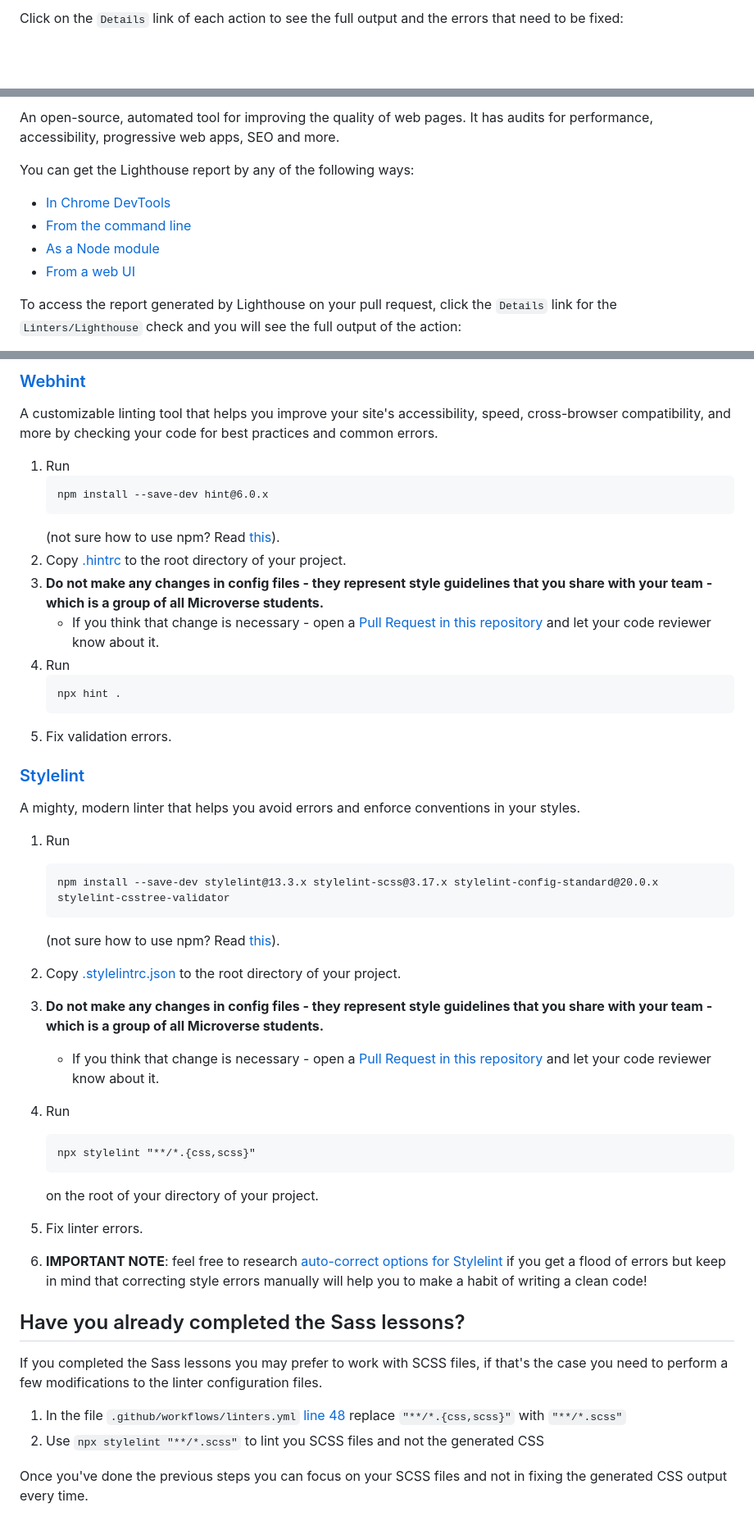
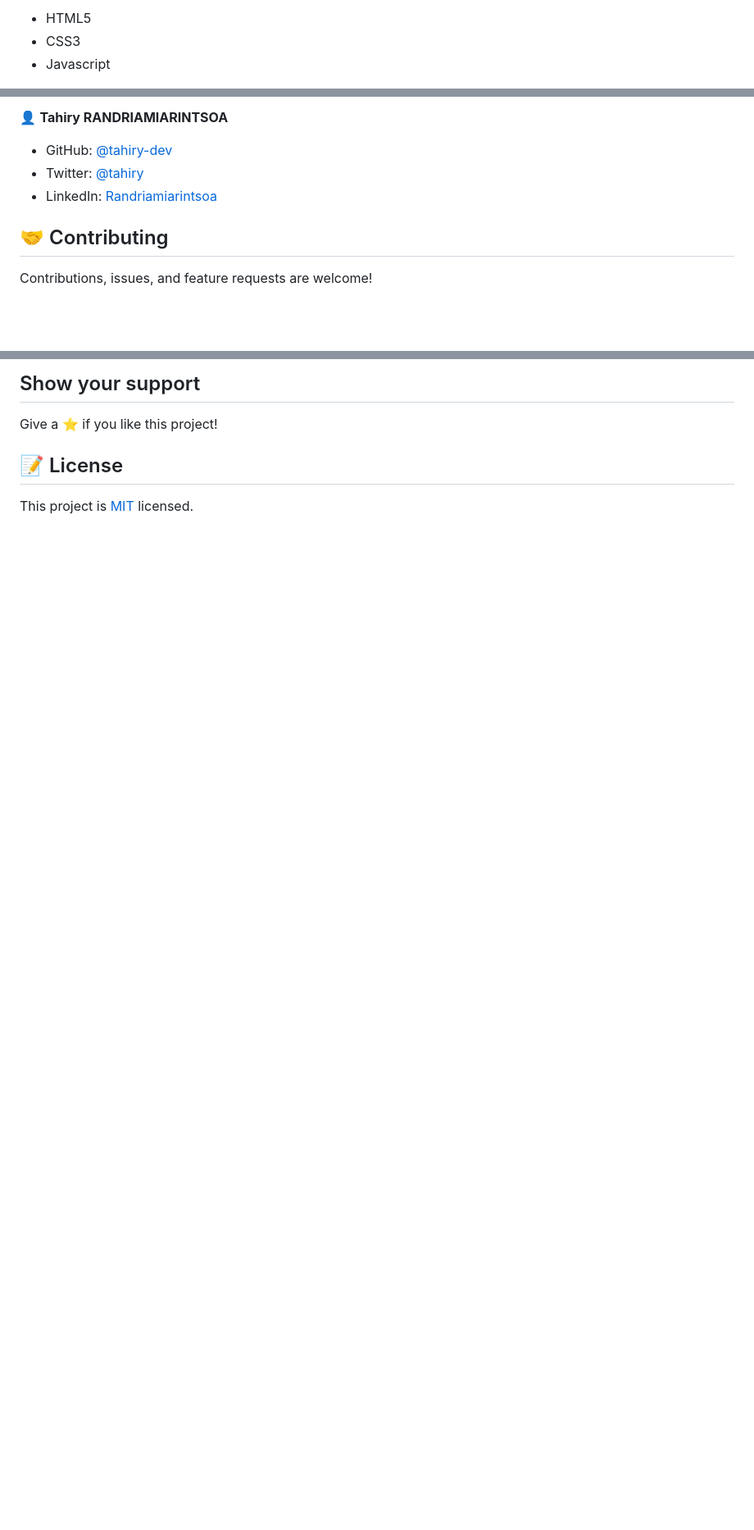
Before and after one commit to tahiry-dev/TSE_mobile_menu, a Markdown page: README.md, 3 parts joined by grey strips. Shown: that part at 82% size. GitHub-like rendering; blank space fills up the shorter version.

Commit message:
add professional readme file

````diff
--- a/README.md
+++ b/README.md
@@ -17,3 +11,5 @@ Please do the following **steps in this order**:
 
-Click on the `Details` link of each action to see the full output and the errors that need to be fixed:
+- HTML5
+- CSS3
+- Javascript
 
@@ -32,12 +31,11 @@ node_modules/
 
-An open-source, automated tool for improving the quality of web pages. It has audits for performance, accessibility, progressive web apps, SEO and more.
+👤 **Tahiry RANDRIAMIARINTSOA**
 
-You can get the Lighthouse report by any of the following ways:
+- GitHub: [@tahiry-dev](https://github.com/tahiry-dev)
+- Twitter: [@tahiry](https://twitter.com/Tahiry94825074)
+- LinkedIn: [Randriamiarintsoa](https://www.linkedin.com/in/tahiry-randriamiarintsoa/)
 
-- [In Chrome DevTools](https://developers.google.com/web/tools/lighthouse#devtools)
-- [From the command line](https://developers.google.com/web/tools/lighthouse#cli)
-- [As a Node module](https://developers.google.com/web/tools/lighthouse#programmatic)
-- [From a web UI](https://developers.google.com/web/tools/lighthouse#psi)
+## 🤝 Contributing
 
-To access the report generated by Lighthouse on your pull request, click the `Details` link for the `Linters/Lighthouse` check and you will see the full output of the action:
+Contributions, issues, and feature requests are welcome!
 
@@ -45,52 +43,8 @@ To access the report generated by Lighthouse on your pull request, click the `De
 
-### [Webhint](https://webhint.io/)
+## Show your support
 
-A customizable linting tool that helps you improve your site's accessibility, speed, cross-browser compatibility, and more by checking your code for best practices and common errors.
+Give a ⭐️ if you like this project!
 
-1. Run
-   ```
-   npm install --save-dev hint@6.0.x
-   ```
-   (not sure how to use npm? Read [this](https://docs.npmjs.com/downloading-and-installing-node-js-and-npm)).
-2. Copy [.hintrc](.hintrc) to the root directory of your project.
-3. **Do not make any changes in config files - they represent style guidelines that you share with your team - which is a group of all Microverse students.**
-   - If you think that change is necessary - open a [Pull Request in this repository](../README.md#contributing) and let your code reviewer know about it.
-4. Run
-   ```
-   npx hint .
-   ```
-5. Fix validation errors.
+## 📝 License
 
-### [Stylelint](https://stylelint.io/)
-
-A mighty, modern linter that helps you avoid errors and enforce conventions in your styles.
-
-1. Run
-
-   ```
-   npm install --save-dev stylelint@13.3.x stylelint-scss@3.17.x stylelint-config-standard@20.0.x stylelint-csstree-validator
-   ```
-
-   (not sure how to use npm? Read [this](https://docs.npmjs.com/downloading-and-installing-node-js-and-npm)).
-
-2. Copy [.stylelintrc.json](./.stylelintrc.json) to the root directory of your project.
-3. **Do not make any changes in config files - they represent style guidelines that you share with your team - which is a group of all Microverse students.**
-   - If you think that change is necessary - open a [Pull Request in this repository](../README.md#contributing) and let your code reviewer know about it.
-4. Run
-   ```
-   npx stylelint "**/*.{css,scss}"
-   ```
-   on the root of your directory of your project.
-5. Fix linter errors.
-6. **IMPORTANT NOTE**: feel free to research [auto-correct options for Stylelint](https://stylelint.io/user-guide/cli#autofixing-errors) if you get a flood of errors but keep in mind that correcting style errors manually will help you to make a habit of writing a clean code!
-
-## Have you already completed the Sass lessons?
-
-If you completed the Sass lessons you may prefer to work with SCSS files, if that's the case you need to perform
-a few modifications to the linter configuration files.
-
-1. In the file `.github/workflows/linters.yml` [line 48](https://github.com/microverseinc/linters-config/blob/master/html-css/.github/workflows/linters.yml#L48) replace `"**/*.{css,scss}"` with `"**/*.scss"`
-2. Use `npx stylelint "**/*.scss"` to lint you SCSS files and not the generated CSS
-
-Once you've done the previous steps you can focus on your SCSS files and not in fixing the generated CSS output
-every time.
+This project is [MIT](lic.url) licensed.
````
Also changed, not shown: other parts of README.md (+17 -20 lines), app_screenshot.png (added).
